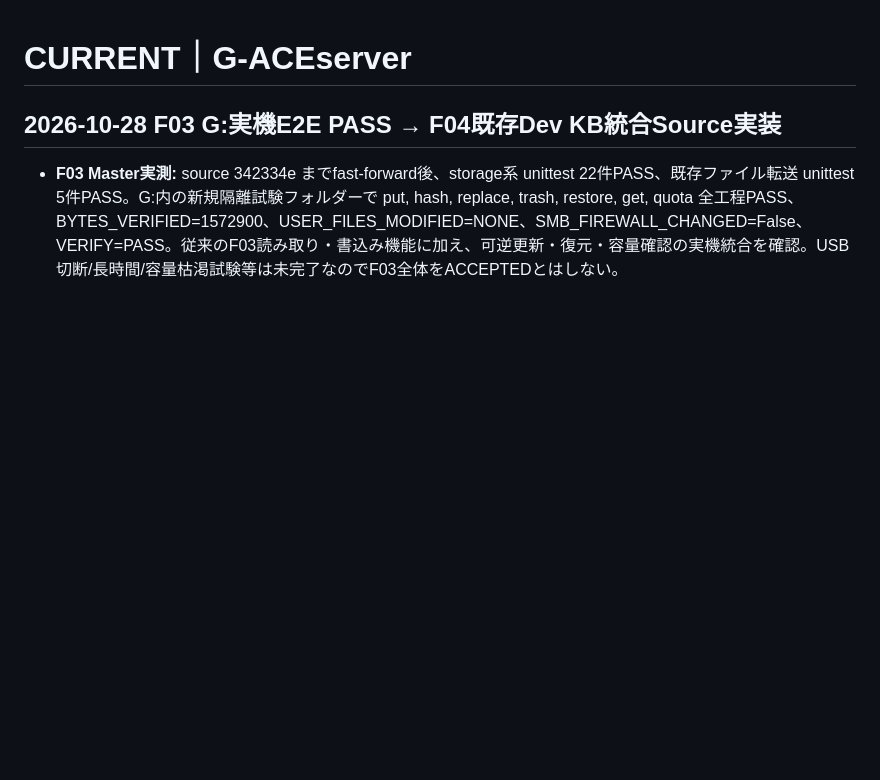
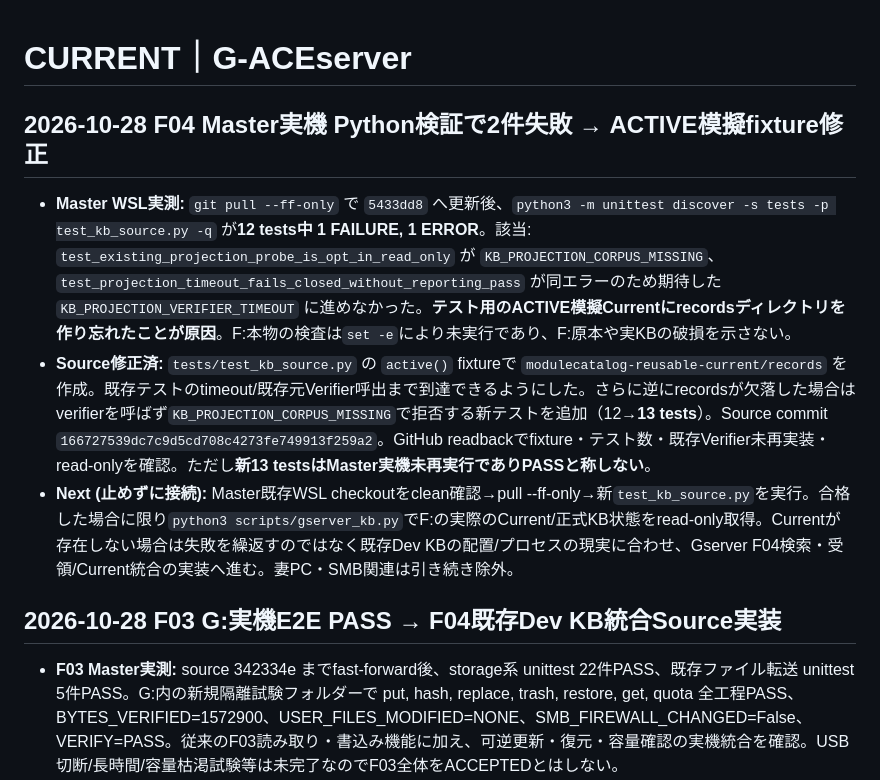
Before and after one commit to seigo-gace/G-ACEserver, a Markdown page: docs/CURRENT.md, the part around the change. Rendered like a GitHub page; blank space fills up the shorter version.

Commit message:
docs(gserver): record actual 12-test KB fixture failure and 13-test correction awaiting host readback

```diff
--- a/docs/CURRENT.md
+++ b/docs/CURRENT.md
@@ -1,4 +1,10 @@
 # CURRENT｜G-ACEserver
+## 2026-10-28 F04 Master実機 Python検証で2件失敗 → ACTIVE模擬fixture修正
+
+- **Master WSL実測:** `git pull --ff-only` で `5433dd8` へ更新後、`python3 -m unittest discover -s tests -p test_kb_source.py -q` が**12 tests中 1 FAILURE, 1 ERROR**。該当: `test_existing_projection_probe_is_opt_in_read_only` が `KB_PROJECTION_CORPUS_MISSING`、`test_projection_timeout_fails_closed_without_reporting_pass` が同エラーのため期待した `KB_PROJECTION_VERIFIER_TIMEOUT` に進めなかった。**テスト用のACTIVE模擬Currentにrecordsディレクトリを作り忘れたことが原因**。F:本物の検査は`set -e`により未実行であり、F:原本や実KBの破損を示さない。
+- **Source修正済:** `tests/test_kb_source.py` の `active()` fixtureで `modulecatalog-reusable-current/records` を作成。既存テストのtimeout/既存元Verifier呼出まで到達できるようにした。さらに逆にrecordsが欠落した場合はverifierを呼ばず`KB_PROJECTION_CORPUS_MISSING`で拒否する新テストを追加（12→**13 tests**）。Source commit `166727539dc7c9d5cd708c4273fe749913f259a2`。GitHub readbackでfixture・テスト数・既存Verifier未再実装・read-onlyを確認。ただし**新13 testsはMaster実機未再実行でありPASSと称しない**。
+- **Next (止めずに接続):** Master既存WSL checkoutをclean確認→pull --ff-only→新`test_kb_source.py`を実行。合格した場合に限り`python3 scripts/gserver_kb.py`でF:の実際のCurrent/正式KB状態をread-only取得。Currentが存在しない場合は失敗を繰返すのではなく既存Dev KBの配置/プロセスの現実に合わせ、Gserver F04検索・受領/Current統合の実装へ進む。妻PC・SMB関連は引き続き除外。
+
 ## 2026-10-28 F03 G:実機E2E PASS → F04既存Dev KB統合Source実装
 
 - **F03 Master実測:** source 342334e までfast-forward後、storage系 unittest 22件PASS、既存ファイル転送 unittest 5件PASS。G:内の新規隔離試験フォルダーで put, hash, replace, trash, restore, get, quota 全工程PASS、BYTES_VERIFIED=1572900、USER_FILES_MODIFIED=NONE、SMB_FIREWALL_CHANGED=False、VERIFY=PASS。従来のF03読み取り・書込み機能に加え、可逆更新・復元・容量確認の実機統合を確認。USB切断/長時間/容量枯渇試験等は未完了なのでF03全体をACCEPTEDとはしない。
```
